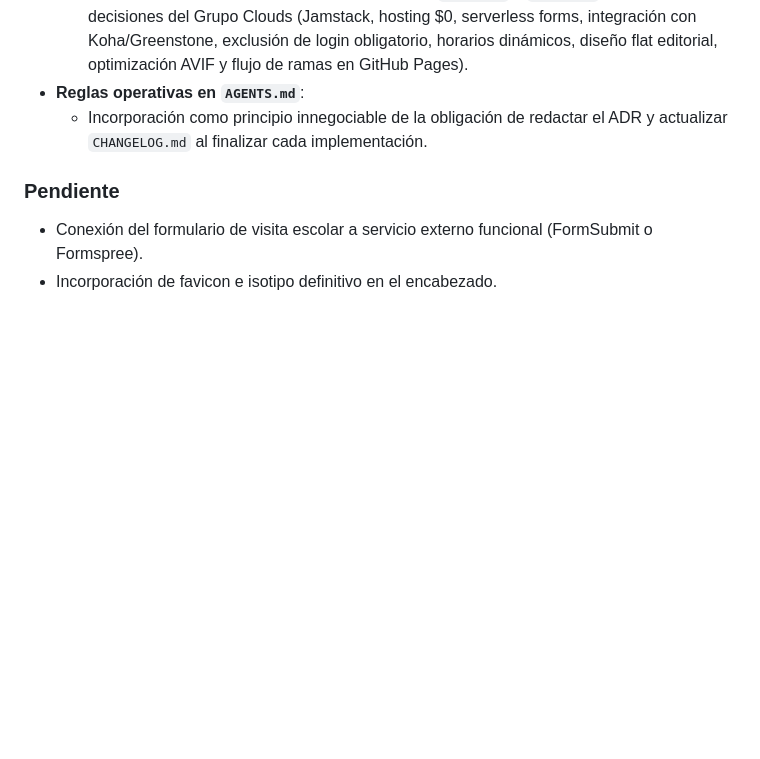
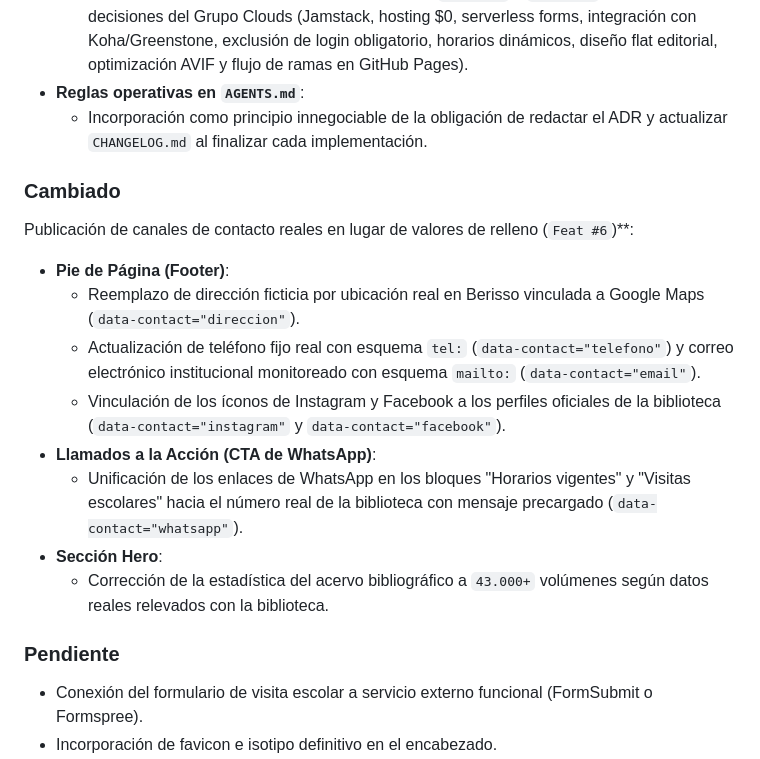
Before and after one commit to hleopary/biblioteca-pestalozzi-web, a Markdown page: CHANGELOG.md, the part around the change. Rendered like a GitHub page; blank space fills up the shorter version.

```diff
--- a/CHANGELOG.md
+++ b/CHANGELOG.md
@@ -15,6 +15,19 @@ y este proyecto adhiere al versionado semántico y convenciones de Git del Grupo
   - Creación de 9 registros arquitectónicos oficiales (`ADR-0001` a `ADR-0009`) basados en las decisiones del Grupo Clouds (Jamstack, hosting $0, serverless forms, integración con Koha/Greenstone, exclusión de login obligatorio, horarios dinámicos, diseño flat editorial, optimización AVIF y flujo de ramas en GitHub Pages).
 - **Reglas operativas en `AGENTS.md`**:
   - Incorporación como principio innegociable de la obligación de redactar el ADR y actualizar `CHANGELOG.md` al finalizar cada implementación.
+
+
+### Cambiado
+   Publicación de canales de contacto reales en lugar de valores de relleno (`Feat #6`)**:
+  - **Pie de Página (Footer)**:
+    - Reemplazo de dirección ficticia por ubicación real en Berisso vinculada a Google Maps (`data-contact="direccion"`).
+    - Actualización de teléfono fijo real con esquema `tel:` (`data-contact="telefono"`) y correo electrónico institucional monitoreado con esquema `mailto:` (`data-contact="email"`).
+    - Vinculación de los íconos de Instagram y Facebook a los perfiles oficiales de la biblioteca (`data-contact="instagram"` y `data-contact="facebook"`).
+  - **Llamados a la Acción (CTA de WhatsApp)**:
+    - Unificación de los enlaces de WhatsApp en los bloques "Horarios vigentes" y "Visitas escolares" hacia el número real de la biblioteca con mensaje precargado (`data-contact="whatsapp"`).
+   - **Sección Hero**:
+     - Corrección de la estadística del acervo bibliográfico a `43.000+` volúmenes según datos reales relevados con la biblioteca.
+
 
 ### Pendiente
 - Conexión del formulario de visita escolar a servicio externo funcional (FormSubmit o Formspree).
```
Also changed, not shown: README.md (+13 -6 lines).
